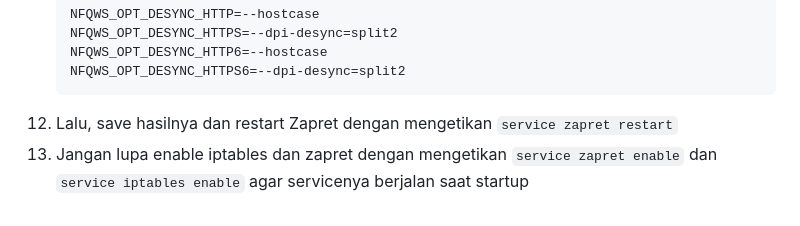
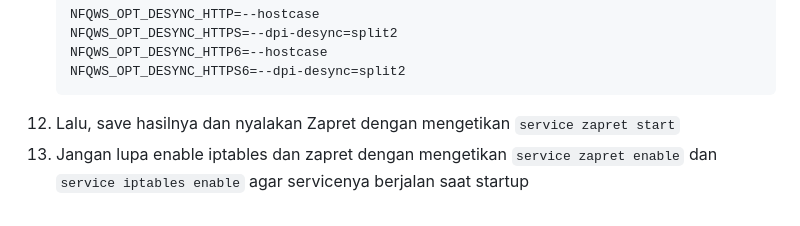
Before and after one commit to bebasid/bebasit, a Markdown page: docs/openwrt-tutorial.md, the part around the change. GitHub-like rendering.

Commit message:
OpenWRT Tutorial (Not Finished Yet)

````diff
--- a/docs/openwrt-tutorial.md
+++ b/docs/openwrt-tutorial.md
@@ -109,5 +109,5 @@ Karena Kominfo menerapkan peraturan <a href="https://cms.dailysocial.id/wp-conte
     NFQWS_OPT_DESYNC_HTTP6=--hostcase
     NFQWS_OPT_DESYNC_HTTPS6=--dpi-desync=split2
     ```
-12. Lalu, save hasilnya dan restart Zapret dengan mengetikan `service zapret restart`
+12. Lalu, save hasilnya dan nyalakan Zapret dengan mengetikan `service zapret start`
 13. Jangan lupa enable iptables dan zapret dengan mengetikan `service zapret enable` dan `service iptables enable` agar servicenya berjalan saat startup
````
